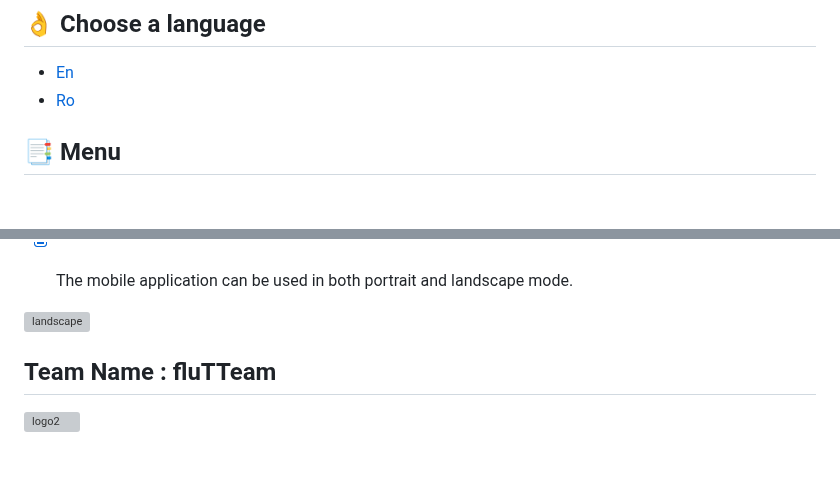
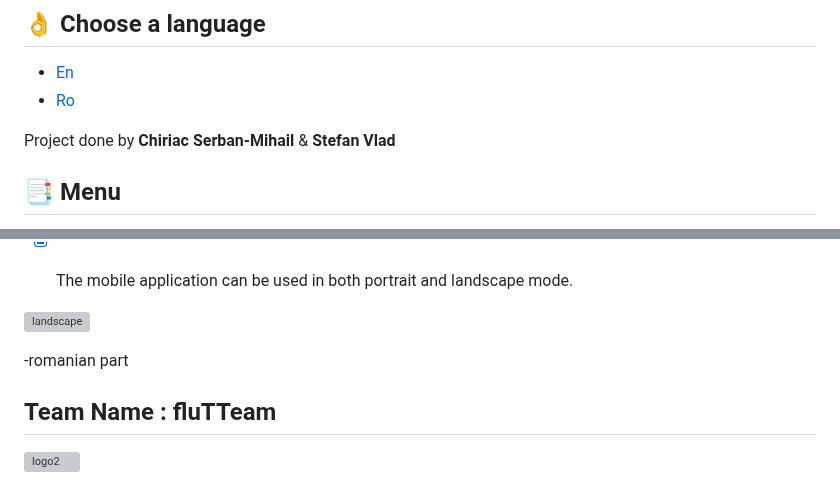
Before and after one commit to seerbann/MD-Planner_FIICode2023, a Markdown page: README.md, 2 parts joined by grey strips. Drawn GitHub-style; blank space fills up the shorter version; grey boxes are pictures that could not be loaded.

```diff
--- a/README.md
+++ b/README.md
@@ -4,6 +4,8 @@
 
 * [En](#engleza)
 * [Ro](#romana)
+
+Project done by **Chiriac Serban-Mihail** & **Stefan Vlad**
 
 <div id="engleza"></div>
 
@@ -133,7 +135,7 @@ Calendar: The patient can choose a day and time to make an appointment with the
 
 
 
-
+-romanian part
 
 
 ## Team Name : fluTTeam
```
